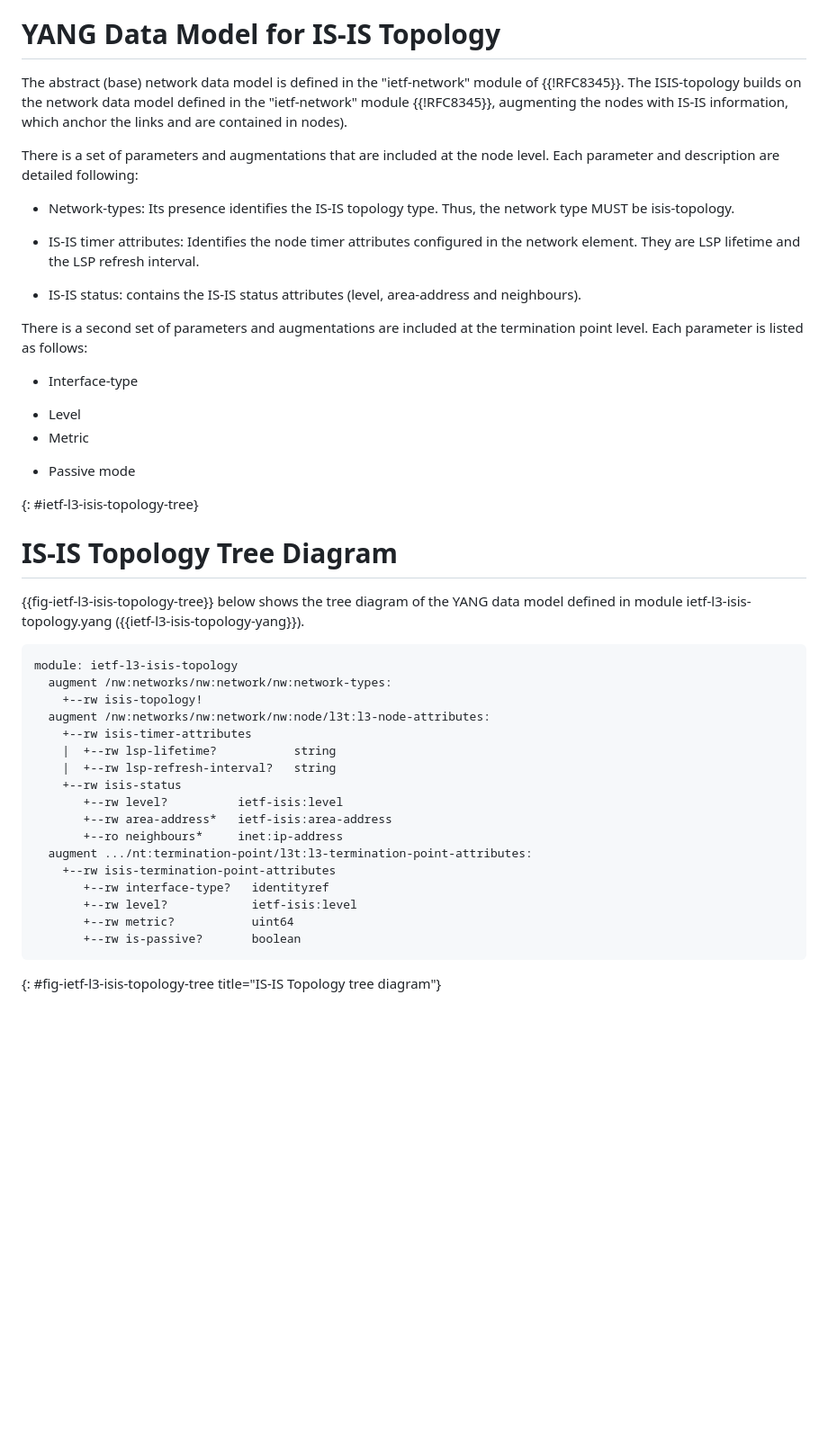
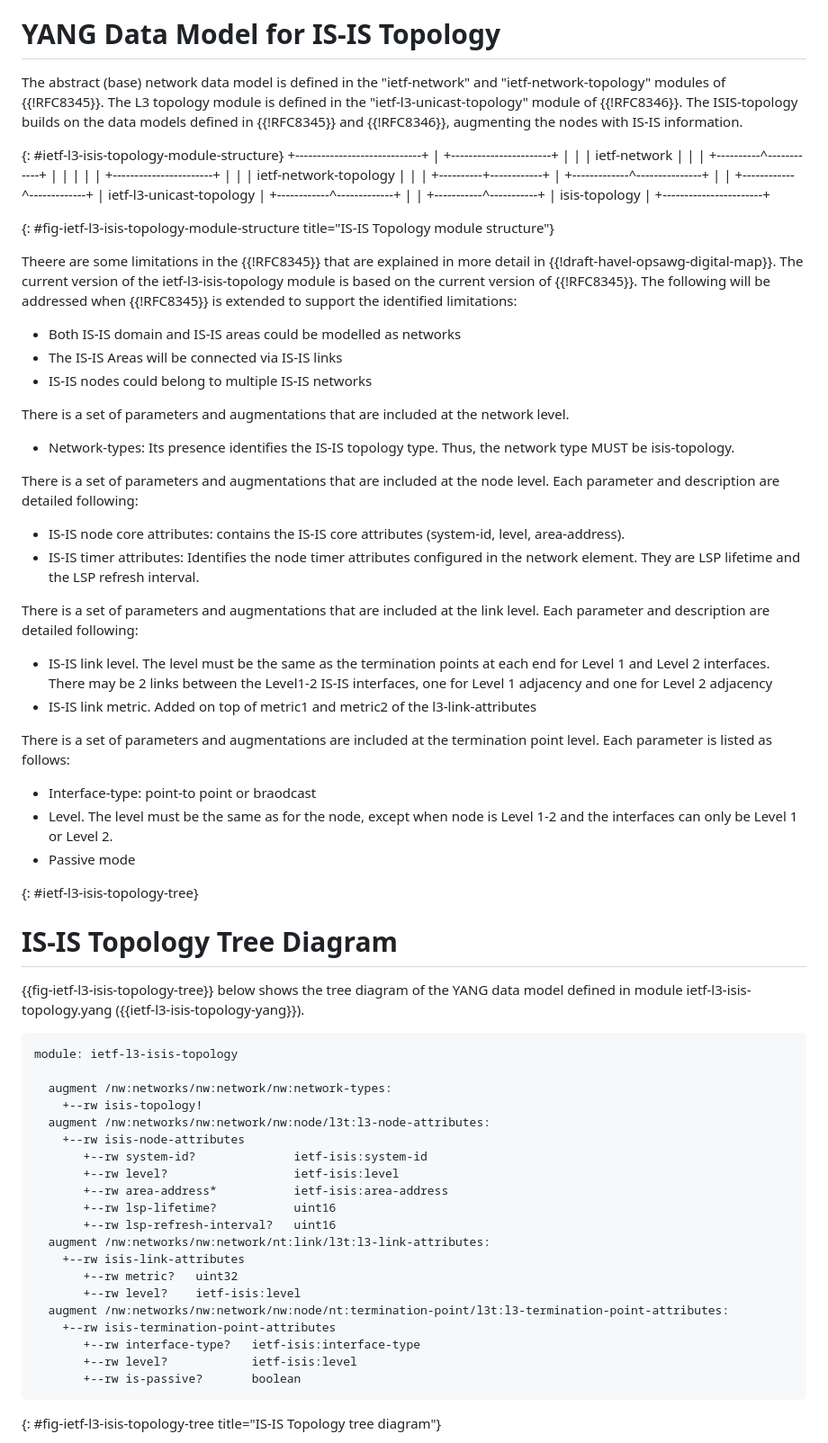
Before and after one commit to oscargdd/drafts-nmop-isis-ospf-topologies, a Markdown page: draft-ogondio-opsawg-isis-topology.md, the part around one of its changes. Shown at 90% size. Drawn GitHub-style; blank space fills up the shorter version.

```diff
--- a/draft-ogondio-opsawg-isis-topology.md
+++ b/draft-ogondio-opsawg-isis-topology.md
@@ -146,23 +146,59 @@ The ietf-network-topology:link MUST be present, with one link per each IP adjace
 
 # YANG Data Model for IS-IS Topology
 
-The abstract (base) network data model is defined in the "ietf-network" module of {{!RFC8345}}. The ISIS-topology builds on the network data model defined in the "ietf-network" module {{!RFC8345}}, augmenting the nodes with IS-IS information, which anchor the links and are contained in nodes).
+The abstract (base) network data model is defined in the "ietf-network" and "ietf-network-topology" modules of {{!RFC8345}}.
+The L3 topology module is defined in the "ietf-l3-unicast-topology" module of {{!RFC8346}}.
+The ISIS-topology builds on the data models defined in {{!RFC8345}} and  {{!RFC8346}}, augmenting the nodes with IS-IS information.
+
+{: #ietf-l3-isis-topology-module-structure}
+                      +-----------------------------+
+                      |  +-----------------------+  |
+                      |  |      ietf-network     |  |
+                      |  +----------^------------+  |
+                      |             |               |
+                      |  +-----------------------+  |
+                      |  | ietf-network-topology |  |
+                      |  +----------+------------+  |
+                      +-------------^---------------+
+                                    |
+                                    |
+                       +------------^-------------+
+                       | ietf-l3-unicast-topology |
+                       +------------^-------------+
+                                    |
+                                    |
+                        +-----------^-----------+
+                        | isis-topology         |
+                        +-----------------------+
+
+{: #fig-ietf-l3-isis-topology-module-structure title="IS-IS Topology module structure"}
+
+Theere are some limitations in the {{!RFC8345}} that are explained in more detail in {{!draft-havel-opsawg-digital-map}}.
+The current version of the ietf-l3-isis-topology module is based on the current version of {{!RFC8345}}.
+The following will be addressed when {{!RFC8345}} is extended to support the identified limitations:
+- Both IS-IS domain and IS-IS areas could be modelled as networks
+- The IS-IS Areas will be connected via IS-IS links
+- IS-IS nodes could belong to multiple IS-IS networks
+
+There is a set of parameters and augmentations that are included at the network level.
+- Network-types: Its presence identifies the IS-IS topology type. Thus, the network type MUST be isis-topology.
 
 There is a set of parameters and augmentations that are included at the node level. Each parameter and description are detailed following:
+- IS-IS node core attributes: contains the IS-IS core attributes (system-id, level, area-address).
+- IS-IS timer attributes: Identifies the node timer attributes configured in the network element. They are LSP lifetime and the LSP refresh interval.
 
-* Network-types: Its presence identifies the IS-IS topology type. Thus, the network type MUST be isis-topology.
-+ IS-IS timer attributes: Identifies the node timer attributes configured in the network element. They are LSP lifetime and the LSP refresh interval.
-- IS-IS status: contains the IS-IS status attributes (level, area-address and neighbours).
+There is a set of parameters and augmentations that are included at the link level. Each parameter and description are detailed following:
+- IS-IS link level. The level must be the same as the termination points at each end for Level 1 and Level 2 interfaces. There may be 2 links
+between the Level1-2 IS-IS interfaces, one for Level 1 adjacency and one for Level 2 adjacency
+- IS-IS link metric. Added on top of metric1 and metric2 of the l3-link-attributes
 
-
-There is a second set of parameters and augmentations are included at the termination point level. Each parameter is listed as follows:
-
-* Interface-type
-+ Level
-+ Metric
+There is a  set of parameters and augmentations are included at the termination point level. Each parameter is listed as follows:
+- Interface-type: point-to point or braodcast
+- Level. The level must be the same as for the node, except when node is Level 1-2 and the interfaces can only be Level 1 or Level 2.
 - Passive mode
 
 {: #ietf-l3-isis-topology-tree}
+
 
 # IS-IS Topology Tree Diagram
 
@@ -170,21 +206,24 @@ There is a second set of parameters and augmentations are included at the termin
 
 ~~~~
 module: ietf-l3-isis-topology
+
   augment /nw:networks/nw:network/nw:network-types:
     +--rw isis-topology!
   augment /nw:networks/nw:network/nw:node/l3t:l3-node-attributes:
-    +--rw isis-timer-attributes
-    |  +--rw lsp-lifetime?           string
-    |  +--rw lsp-refresh-interval?   string
-    +--rw isis-status
-       +--rw level?          ietf-isis:level
-       +--rw area-address*   ietf-isis:area-address
-       +--ro neighbours*     inet:ip-address
-  augment .../nt:termination-point/l3t:l3-termination-point-attributes:
+    +--rw isis-node-attributes
+       +--rw system-id?              ietf-isis:system-id
+       +--rw level?                  ietf-isis:level
+       +--rw area-address*           ietf-isis:area-address
+       +--rw lsp-lifetime?           uint16
+       +--rw lsp-refresh-interval?   uint16
+  augment /nw:networks/nw:network/nt:link/l3t:l3-link-attributes:
+    +--rw isis-link-attributes
+       +--rw metric?   uint32
+       +--rw level?    ietf-isis:level
+  augment /nw:networks/nw:network/nw:node/nt:termination-point/l3t:l3-termination-point-attributes:
     +--rw isis-termination-point-attributes
-       +--rw interface-type?   identityref
+       +--rw interface-type?   ietf-isis:interface-type
        +--rw level?            ietf-isis:level
-       +--rw metric?           uint64
        +--rw is-passive?       boolean
 ~~~~
 {: #fig-ietf-l3-isis-topology-tree title="IS-IS Topology tree diagram"}
```
Also changed, not shown: other parts of draft-ogondio-opsawg-isis-topology.md (+46 -48 lines).
